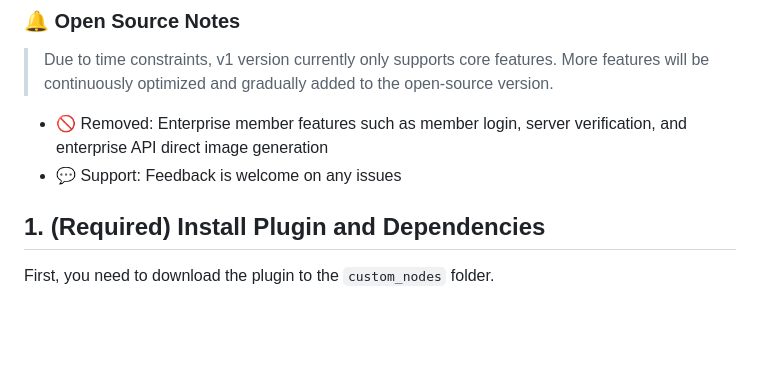
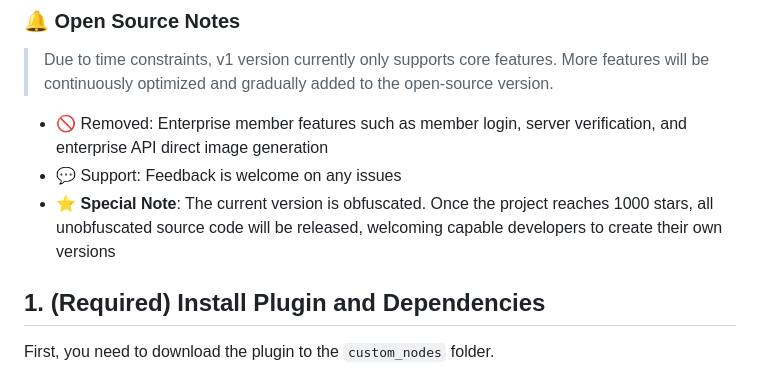
Before and after one commit to LeonGoing0403/ComfyUI-Photoshop-QT, a Markdown page: README_EN.md, the part around the change. GitHub-like rendering; blank space fills up the shorter version.

```diff
--- a/README_EN.md
+++ b/README_EN.md
@@ -92,6 +92,7 @@ After a year-long journey exploring the ComfyUI ecosystem, I developed this prof
 
 - 🚫 Removed: Enterprise member features such as member login, server verification, and enterprise API direct image generation
 - 💬 Support: Feedback is welcome on any issues
+- ⭐ **Special Note**: The current version is obfuscated. Once the project reaches 1000 stars, all unobfuscated source code will be released, welcoming capable developers to create their own versions
 
 
 
```
Also changed, not shown: README.md (+1 -0 lines).
